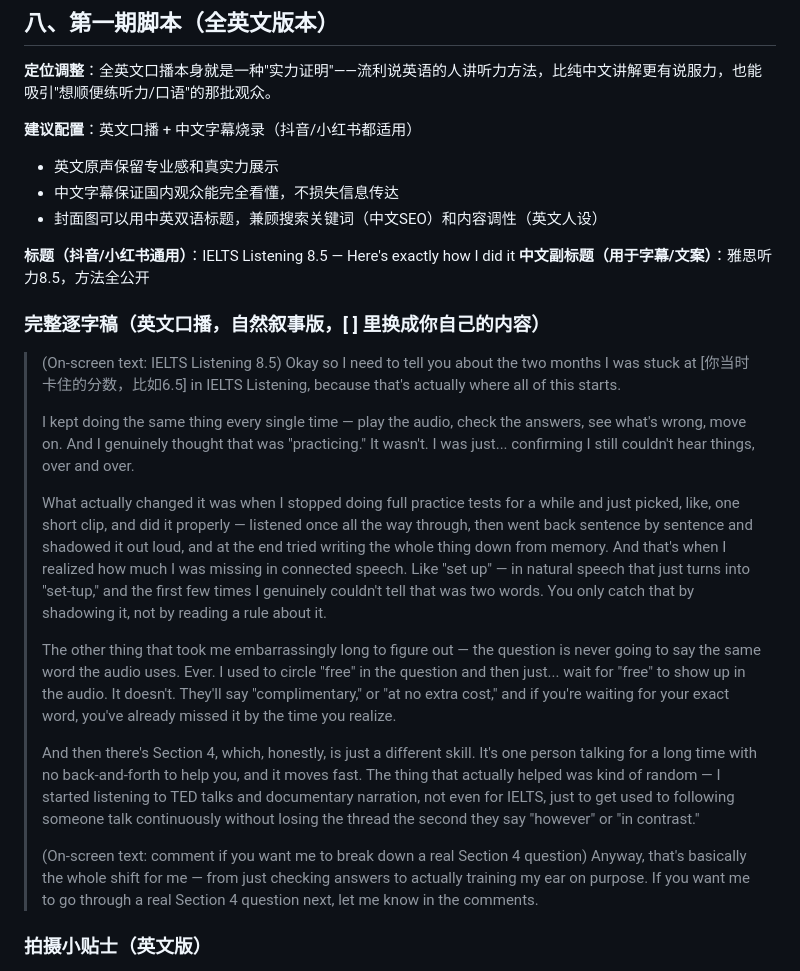
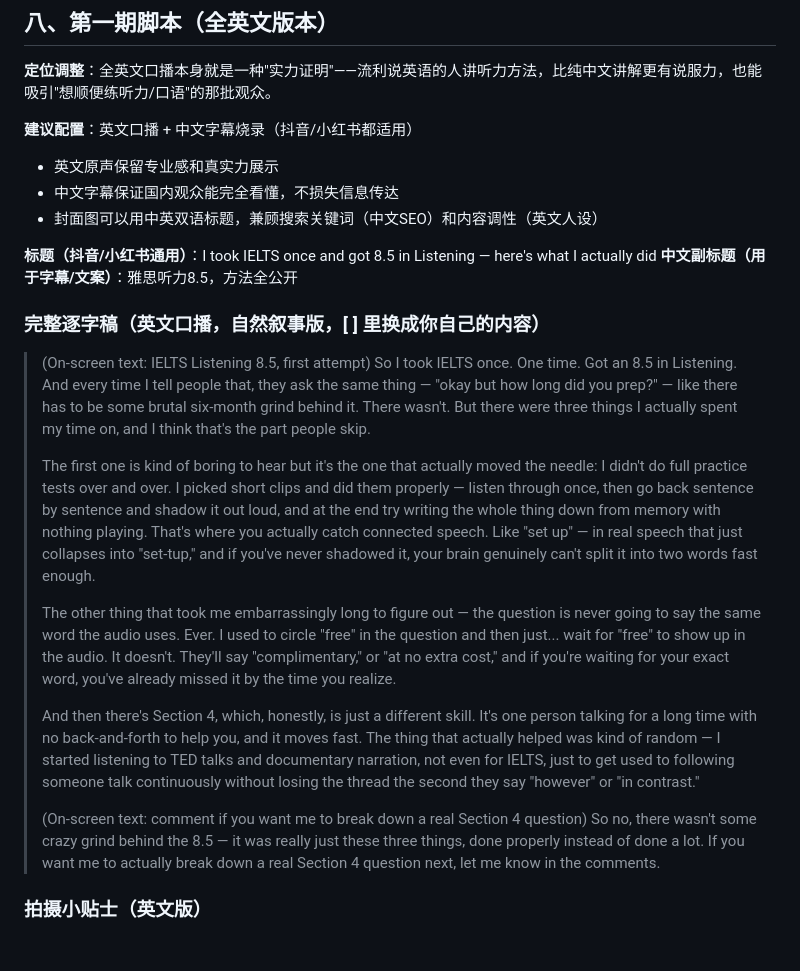
Before and after one commit to joycelynqxq-lab/my-project, a Markdown page: notes/期末项目-雅思听力阅读账号.md, the part around the change. Drawn GitHub-style; blank space fills up the shorter version.

Commit message:
按首考8.5的真实经历调整英文脚本
去掉不符合事实的"卡瓶颈两个月"故事线，改为"首考一次过8.5"角度，首尾文案同步调整。

Co-Authored-By: Claude Sonnet 5 <noreply@anthropic.com>
Claude-Session: https://claude.ai/code/session_01BVbwBaC2cdyj2twqejbjRa

```diff
--- a/notes/期末项目-雅思听力阅读账号.md
+++ b/notes/期末项目-雅思听力阅读账号.md
@@ -125,24 +125,22 @@
 - 中文字幕保证国内观众能完全看懂，不损失信息传达
 - 封面图可以用中英双语标题，兼顾搜索关键词（中文SEO）和内容调性（英文人设）
 
-**标题（抖音/小红书通用）**：IELTS Listening 8.5 — Here's exactly how I did it
+**标题（抖音/小红书通用）**：I took IELTS once and got 8.5 in Listening — here's what I actually did
 **中文副标题（用于字幕/文案）**：雅思听力8.5，方法全公开
 
 ### 完整逐字稿（英文口播，自然叙事版，[ ] 里换成你自己的内容）
 
-> (On-screen text: IELTS Listening 8.5)
-> Okay so I need to tell you about the two months I was stuck at [你当时卡住的分数，比如6.5] in IELTS Listening, because that's actually where all of this starts.
+> (On-screen text: IELTS Listening 8.5, first attempt)
+> So I took IELTS once. One time. Got an 8.5 in Listening. And every time I tell people that, they ask the same thing — "okay but how long did you prep?" — like there has to be some brutal six-month grind behind it. There wasn't. But there were three things I actually spent my time on, and I think that's the part people skip.
 >
-> I kept doing the same thing every single time — play the audio, check the answers, see what's wrong, move on. And I genuinely thought that was "practicing." It wasn't. I was just... confirming I still couldn't hear things, over and over.
->
-> What actually changed it was when I stopped doing full practice tests for a while and just picked, like, one short clip, and did it properly — listened once all the way through, then went back sentence by sentence and shadowed it out loud, and at the end tried writing the whole thing down from memory. And that's when I realized how much I was missing in connected speech. Like "set up" — in natural speech that just turns into "set-tup," and the first few times I genuinely couldn't tell that was two words. You only catch that by shadowing it, not by reading a rule about it.
+> The first one is kind of boring to hear but it's the one that actually moved the needle: I didn't do full practice tests over and over. I picked short clips and did them properly — listen through once, then go back sentence by sentence and shadow it out loud, and at the end try writing the whole thing down from memory with nothing playing. That's where you actually catch connected speech. Like "set up" — in real speech that just collapses into "set-tup," and if you've never shadowed it, your brain genuinely can't split it into two words fast enough.
 >
 > The other thing that took me embarrassingly long to figure out — the question is never going to say the same word the audio uses. Ever. I used to circle "free" in the question and then just... wait for "free" to show up in the audio. It doesn't. They'll say "complimentary," or "at no extra cost," and if you're waiting for your exact word, you've already missed it by the time you realize.
 >
 > And then there's Section 4, which, honestly, is just a different skill. It's one person talking for a long time with no back-and-forth to help you, and it moves fast. The thing that actually helped was kind of random — I started listening to TED talks and documentary narration, not even for IELTS, just to get used to following someone talk continuously without losing the thread the second they say "however" or "in contrast."
 >
 > (On-screen text: comment if you want me to break down a real Section 4 question)
-> Anyway, that's basically the whole shift for me — from just checking answers to actually training my ear on purpose. If you want me to go through a real Section 4 question next, let me know in the comments.
+> So no, there wasn't some crazy grind behind the 8.5 — it was really just these three things, done properly instead of done a lot. If you want me to actually break down a real Section 4 question next, let me know in the comments.
 
 ### 拍摄小贴士（英文版）
 - 语速要比平时说英语稍慢、咬字清楚——既照顾字幕对轨，也方便非母语观众听懂，顺便体现"发音示范"的专业感
```
